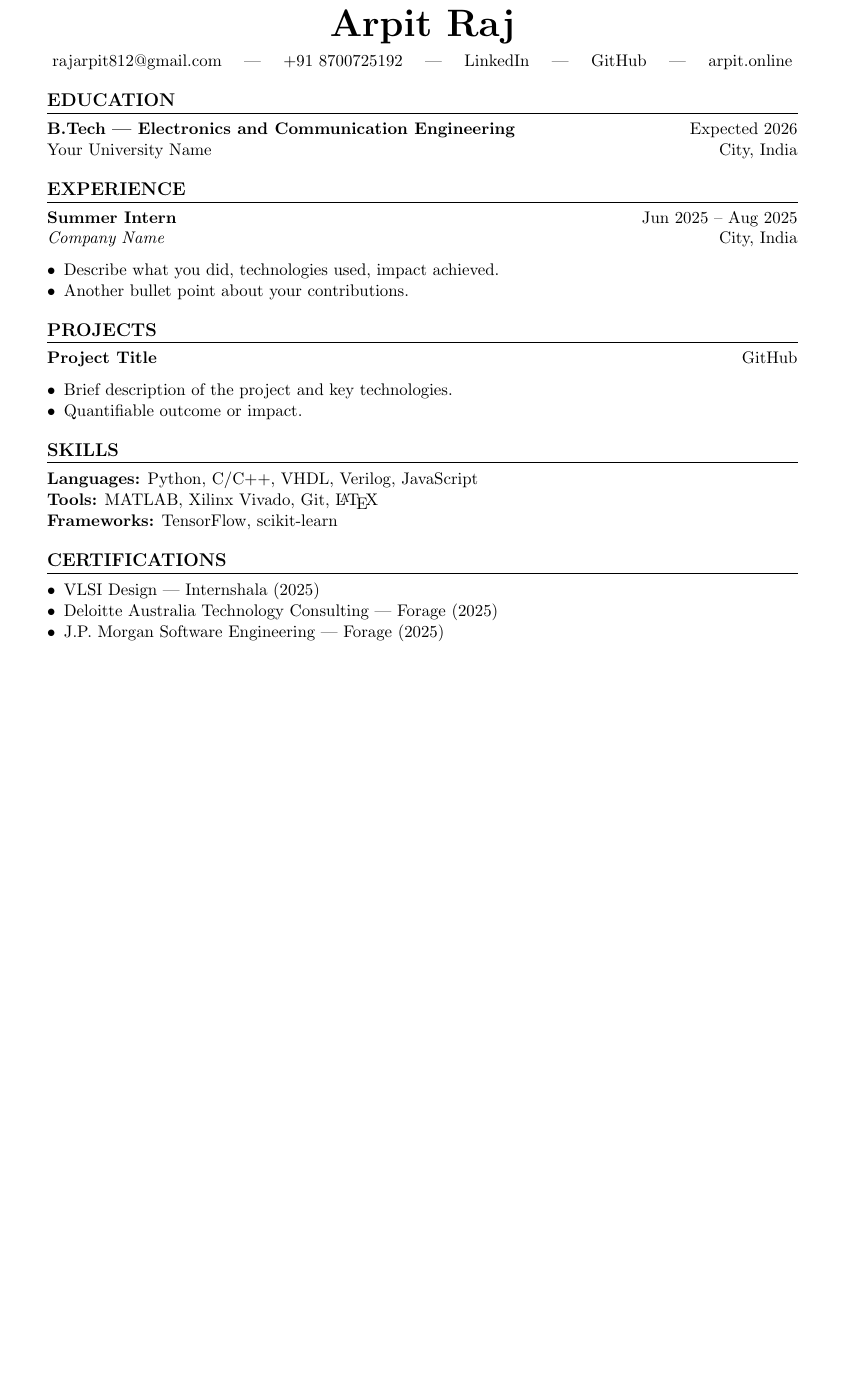
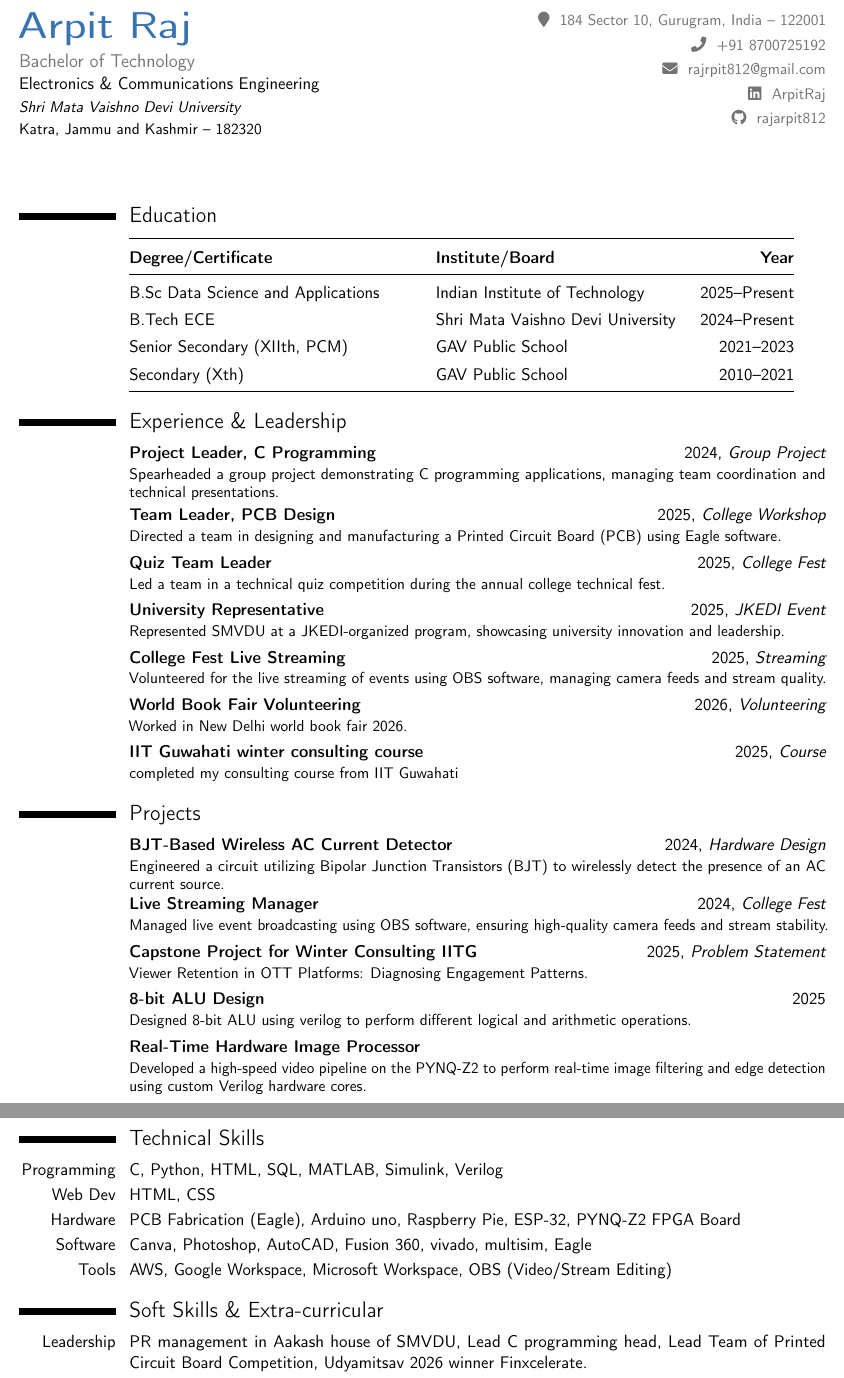
Before and after one commit to rajarpit812/itsme, a LaTeX CV (resume/main.tex): part of the page before the commit and two parts of pages 1 and 2 of 2 after it, the two joined at a grey line, cut at the place of the change, the shorter picture padded with empty space. Compiled offline with pdfLaTeX.

Commit message:
update: resume LaTeX source [from editor]

```diff
--- a/resume/main.tex
+++ b/resume/main.tex
@@ -20,46 +16,72 @@
-\begin{center}
-    {\Huge \textbf{Arpit Raj}} \\[6pt]
-    \href{mailto:rajarpit812@gmail.com}{rajarpit812@gmail.com} \quad | \quad
-    +91 8700725192 \quad | \quad
-    \href{https://www.linkedin.com/in/arpit420/}{LinkedIn} \quad | \quad
-    \href{https://github.com/rajarpit812}{GitHub} \quad | \quad
-    \href{https://arpit.online}{arpit.online}
-\end{center}
+% --- Custom Header Layout ---
+% Left Side: Name and Degree
+\begin{minipage}[t]{0.5\textwidth}
+  \vspace{0pt} % Anchor for top alignment
+    {\Huge\sffamily\bfseries\color{color1} Arpit Raj}\\[0.5em]
+    {\large\color{color2} Bachelor of Technology}\\[0.1em]
+    {\normalsize Electronics \& Communications Engineering}\\[0.1em]
+    {\small\textit{Shri Mata Vaishno Devi University}}\\[0.1em]
+    {\small Katra, Jammu and Kashmir -- 182320}
+\end{minipage}%
+\hfill%
+% Right Side: Contact Info & Address
+\begin{minipage}[t]{0.45\textwidth}
+  \vspace{0pt} % Anchor for top alignment
+  \begin{flushright}
+    \color{color2}\small
+    \href{https://maps.google.com/?q=184+Sector+10,+Gurugram,+India}{\faMapMarker~ 184 Sector 10, Gurugram, India -- 122001} \\[0.4em]
+    \href{tel:+918700725192}{\faPhone~ +91~8700725192} \\[0.4em]
+    \href{mailto:rajrpit812@gmail.com}{\faEnvelope~ rajrpit812@gmail.com} \\[0.4em]
+    \href{https://www.linkedin.com/in/arpit420}{\faLinkedin~ ArpitRaj} \\[0.4em]
+    \href{https://github.com/rajarpit812}{\faGithub~ rajarpit812}
+  \end{flushright}
+\end{minipage}
 
-%----------EDUCATION----------
+\vspace{2.5em}
+% ---------------------------------------------------------
+
 \section{Education}
-\textbf{B.Tech — Electronics and Communication Engineering} \hfill Expected 2026 \\
-Your University Name \hfill City, India
+\cvitem{}{%
+  \renewcommand{\arraystretch}{1.3}% Elegant spacing between rows
+  \begin{tabular}{@{} p{0.44\maincolumnwidth} p{0.38\maincolumnwidth} r @{}}
+  \toprule
+  \textbf{Degree/Certificate} & \textbf{Institute/Board} & \textbf{Year} \\
+  \midrule
+  B.Sc Data Science and Applications & Indian Institute of Technology & 2025--Present \\
+  B.Tech ECE & Shri Mata Vaishno Devi University & 2024--Present \\
+  Senior Secondary (XIIth, PCM) & GAV Public School & 2021--2023 \\
+  Secondary (Xth) & GAV Public School & 2010--2021 \\
+  \bottomrule
+  \end{tabular}%
+}
 
-%----------EXPERIENCE----------
-\section{Experience}
-\textbf{Summer Intern} \hfill Jun 2025 -- Aug 2025 \\
-\textit{Company Name} \hfill City, India
-\begin{itemize}[leftmargin=*, nosep]
-    \item Describe what you did, technologies used, impact achieved.
-    \item Another bullet point about your contributions.
-\end{itemize}
+\section{Experience \& Leadership}
+\cventry{}{Project Leader, C Programming \hfill \textnormal{2024}}{Group Project}{}{}{Spearheaded a group project demonstrating C programming applications, managing team coordination and technical presentations.}
+\cventry{}{Team Leader, PCB Design \hfill \textnormal{2025}}{College Workshop}{}{}{Directed a team in designing and manufacturing a Printed Circuit Board (PCB) using Eagle software.}
+\cventry{}{Quiz Team Leader \hfill \textnormal{2025}}{College Fest}{}{}{Led a team in a technical quiz competition during the annual college technical fest.}
+\cventry{}{University Representative \hfill \textnormal{2025}}{JKEDI Event}{}{}{Represented SMVDU at a JKEDI-organized program, showcasing university innovation and leadership.}
+\cventry{}{College Fest Live Streaming \hfill \textnormal{2025}}{Streaming}{}{}{Volunteered for the live streaming of events using OBS software, managing camera feeds and stream quality.}
+\cventry{}{World Book Fair Volunteering \hfill \textnormal{2026}}{Volunteering}{}{}{Worked in New Delhi world book fair 2026.}
+\cventry{}{IIT Guwahati winter consulting course \hfill \textnormal{2025}}{Course}{}{}{completed my consulting course from IIT Guwahati}{}
 
-%----------PROJECTS----------
 \section{Projects}
-\textbf{Project Title} \hfill \href{https://github.com/rajarpit812/project}{GitHub}
-\begin{itemize}[leftmargin=*, nosep]
-    \item Brief description of the project and key technologies.
-    \item Quantifiable outcome or impact.
-\end{itemize}
+\cventry{}{BJT-Based Wireless AC Current Detector \hfill \textnormal{2024}}{Hardware Design}{}{}{Engineered a circuit utilizing Bipolar Junction Transistors (BJT) to wirelessly detect the presence of an AC current source.}
+\cventry{}{Live Streaming Manager \hfill \textnormal{2024}}{College Fest}{}{}{Managed live event broadcasting using OBS software, ensuring high-quality camera feeds and stream stability.}
+\cventry{}{Capstone Project for Winter Consulting IITG \hfill \textnormal{2025}}{Problem Statement}{}{}{Viewer Retention in OTT Platforms: Diagnosing Engagement Patterns.}
+\cventry{}{8-bit ALU Design \hfill \textnormal{2025}}{}{}{}{Designed 8-bit ALU using verilog to perform different logical and arithmetic operations.}
+\cventry{}{Real-Time Hardware Image Processor}{}{}{}{Developed a high-speed video pipeline on the PYNQ-Z2 to perform real-time image filtering and edge detection using custom Verilog hardware cores.}
+\vspace{0.5em}
 
-%----------SKILLS----------
-\section{Skills}
-\textbf{Languages:} Python, C/C++, VHDL, Verilog, JavaScript \\
-\textbf{Tools:} MATLAB, Xilinx Vivado, Git, \LaTeX \\
-\textbf{Frameworks:} TensorFlow, scikit-learn
+\section{Technical Skills}
+\cvitem{Programming}{C, Python, HTML, SQL, MATLAB, Simulink, Verilog}
+\cvitem{Web Dev}{HTML, CSS}
+\cvitem{Hardware}{PCB Fabrication (Eagle), Arduino uno, Raspberry Pie, ESP-32, PYNQ-Z2 FPGA Board}
+\cvitem{Software}{Canva, Photoshop, AutoCAD, Fusion 360, vivado, multisim, Eagle}
+\cvitem{Tools}{AWS, Google Workspace, Microsoft Workspace, OBS (Video/Stream Editing)}
 
-%----------CERTIFICATIONS----------
-\section{Certifications}
-\begin{itemize}[leftmargin=*, nosep]
-    \item VLSI Design — Internshala (2025)
-    \item Deloitte Australia Technology Consulting — Forage (2025)
-    \item J.P. Morgan Software Engineering — Forage (2025)
-\end{itemize}
+\section{Soft Skills \& Extra-curricular}
+\cvitem{Leadership}{PR management in Aakash house of SMVDU, Lead C programming head, Lead Team of Printed Circuit Board Competition, Udyamitsav 2026 winner Finxcelerate.}
+\cvitem{Volunteering}{NSS at SMVDU, Vikalp (A student initiative to educate unpriviledge kids), Ekatva Fest team 2025 and 2026, Udyamitsav 2026 IIT Jammu}
+\cvitem{Skills}{Communication \& Collaboration, Event Management, book fair}
 
 \end{document}
```
Also changed, not shown: resume/main.tex (24 more changed lines).
